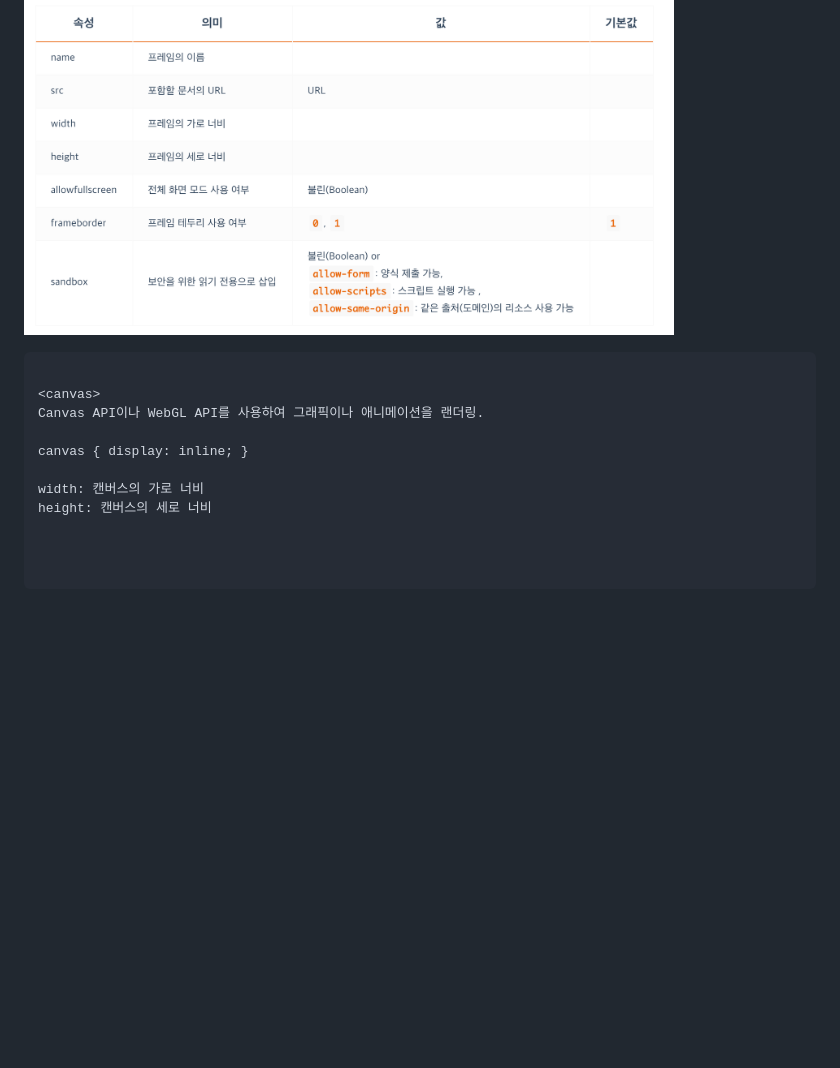
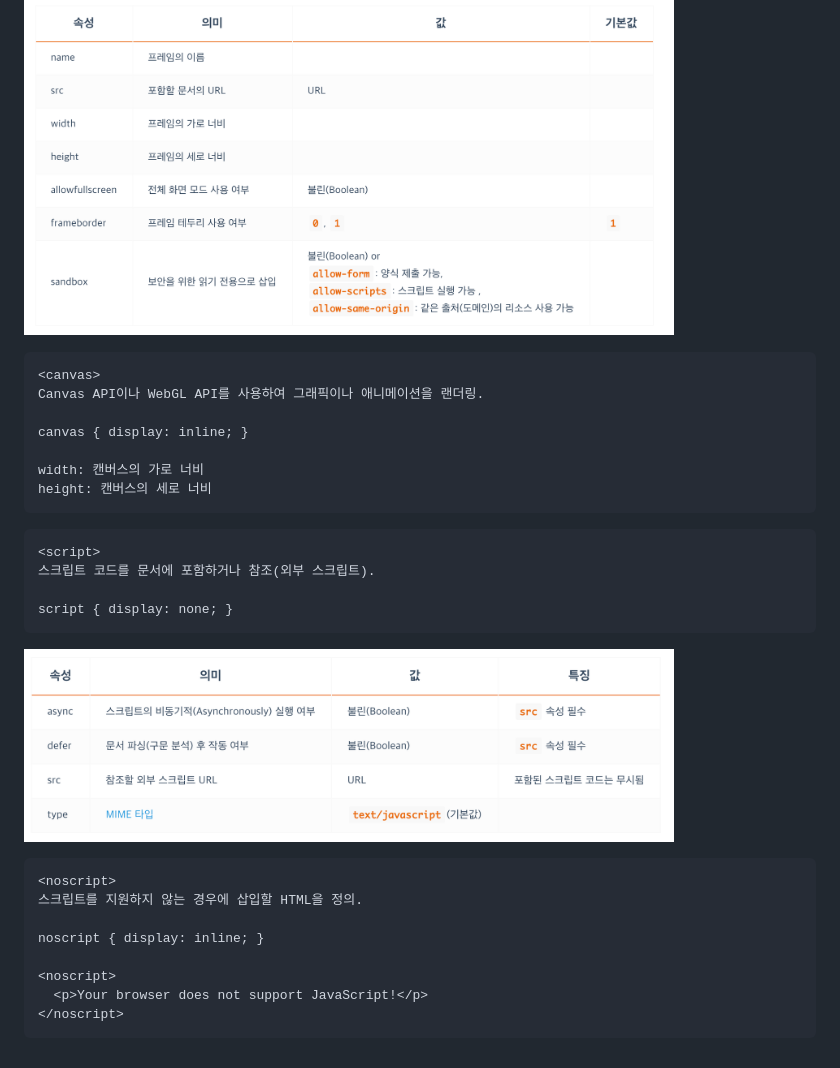
Before and after one commit to injungH03/FC-HTML, a Markdown page: HTML 멀티미디어,내장 콘텐츠/review.md, the part around the change. Rendered like a GitHub page; pictures changed too: HTML 멀티미디어,내장 콘텐츠/img/script.png (added); blank space fills up the shorter version.

````diff
--- a/HTML 멀티미디어,내장 콘텐츠/review.md
+++ b/HTML 멀티미디어,내장 콘텐츠/review.md
@@ -298,7 +298,6 @@ iframe { display: inline; }
 <img src="./img/iframe.png" width= "650px" title="예제" alt="screenshot"></img>
 
 ```
-
 <canvas>
 Canvas API이나 WebGL API를 사용하여 그래픽이나 애니메이션을 랜더링.
 
@@ -306,7 +305,23 @@ canvas { display: inline; }
 
 width: 캔버스의 가로 너비
 height: 캔버스의 세로 너비
-
-
+```
 
 ```
+<script>
+스크립트 코드를 문서에 포함하거나 참조(외부 스크립트).
+
+script { display: none; }
+```
+<img src="./img/script.png" width= "650px" title="예제" alt="screenshot"></img>
+
+```
+<noscript>
+스크립트를 지원하지 않는 경우에 삽입할 HTML을 정의.
+
+noscript { display: inline; }
+
+<noscript>
+  <p>Your browser does not support JavaScript!</p>
+</noscript>
+```
````
Also changed, not shown: 4 other files.
